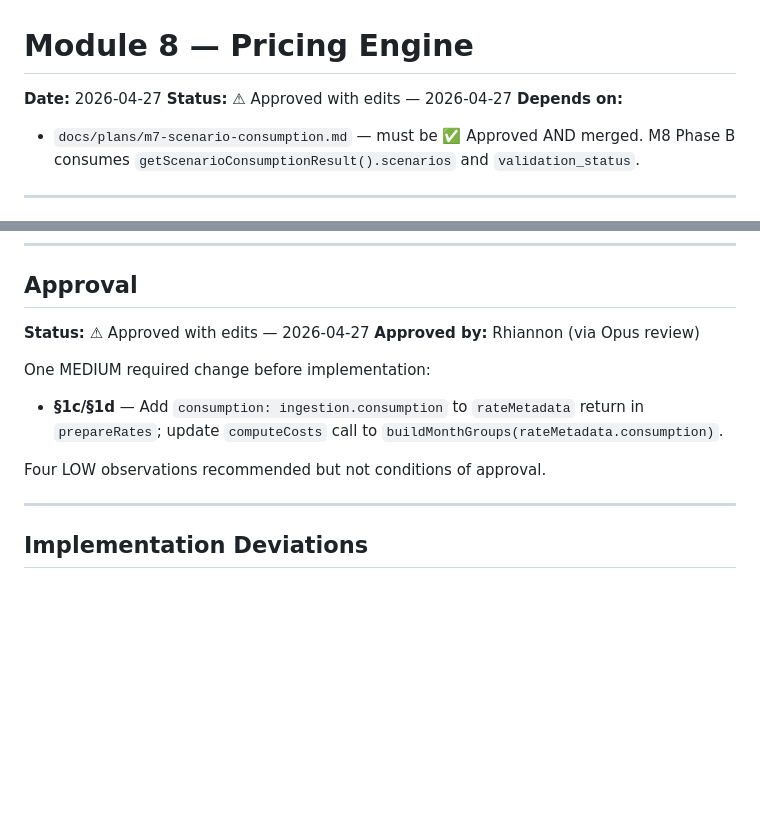
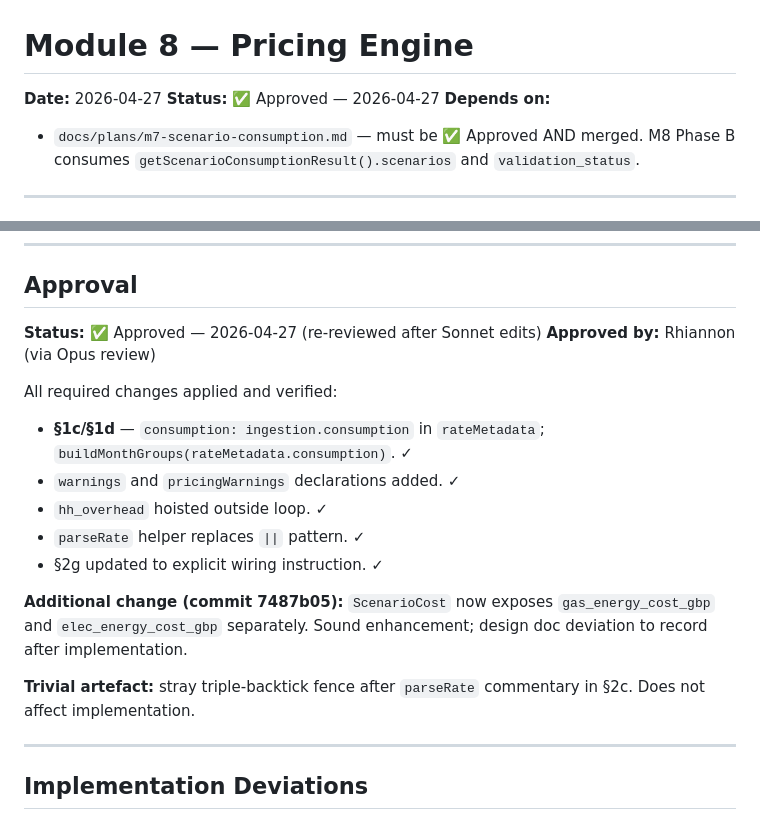
Before and after one commit to rmulherin/heatpump-analyser, a Markdown page: docs/plans/m8-pricing-engine.md, 2 parts joined by grey strips. Rendered like a GitHub page; blank space fills up the shorter version.

Commit message:
M8 plan — re-approved after Sonnet edits 2026-04-27
All required changes verified applied. Additional gas/elec cost decomposition
(ScenarioCost now exposes gas_energy_cost_gbp + elec_energy_cost_gbp) is
a sound forward-looking change for M9. Trivial formatting artefact (stray
backtick fence in §2c) noted but not blocking.

Status upgraded from "Approved with edits" to "Approved".

Co-Authored-By: Claude Sonnet 4.6 <noreply@anthropic.com>

```diff
--- a/docs/plans/m8-pricing-engine.md
+++ b/docs/plans/m8-pricing-engine.md
@@ -1,7 +1,7 @@
 # Module 8 — Pricing Engine
 
 **Date:** 2026-04-27
-**Status:** ⚠ Approved with edits — 2026-04-27
+**Status:** ✅ Approved — 2026-04-27
 **Depends on:**
 - `docs/plans/m7-scenario-consumption.md` — must be ✅ Approved AND merged. M8 Phase B
   consumes `getScenarioConsumptionResult().scenarios` and `validation_status`.
@@ -860,14 +860,22 @@ This keeps `computeCosts`'s signature unchanged.
 
 ## Approval
 
-**Status:** ⚠ Approved with edits — 2026-04-27
+**Status:** ✅ Approved — 2026-04-27 (re-reviewed after Sonnet edits)
 **Approved by:** Rhiannon (via Opus review)
 
-One MEDIUM required change before implementation:
-- **§1c/§1d** — Add `consumption: ingestion.consumption` to `rateMetadata` return in
-  `prepareRates`; update `computeCosts` call to `buildMonthGroups(rateMetadata.consumption)`.
+All required changes applied and verified:
+- **§1c/§1d** — `consumption: ingestion.consumption` in `rateMetadata`; `buildMonthGroups(rateMetadata.consumption)`. ✓
+- `warnings` and `pricingWarnings` declarations added. ✓
+- `hh_overhead` hoisted outside loop. ✓
+- `parseRate` helper replaces `||` pattern. ✓
+- §2g updated to explicit wiring instruction. ✓
 
-Four LOW observations recommended but not conditions of approval.
+**Additional change (commit 7487b05):** `ScenarioCost` now exposes `gas_energy_cost_gbp` and
+`elec_energy_cost_gbp` separately. Sound enhancement; design doc deviation to record after
+implementation.
+
+**Trivial artefact:** stray triple-backtick fence after `parseRate` commentary in §2c. Does
+not affect implementation.
 
 ---
 
```
